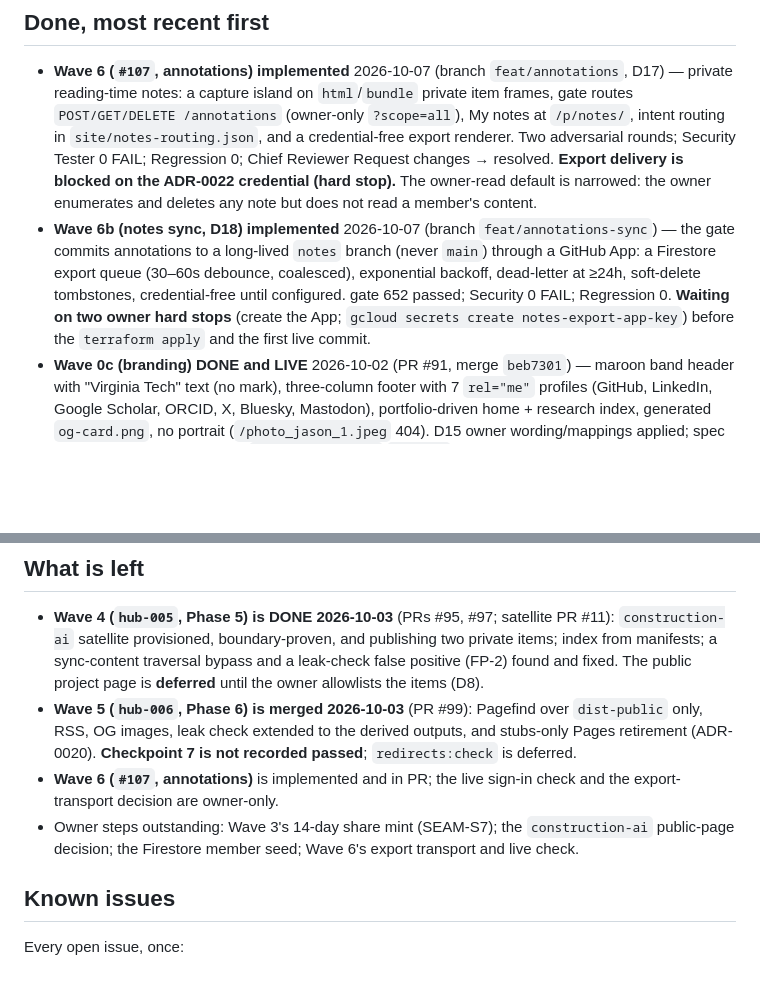
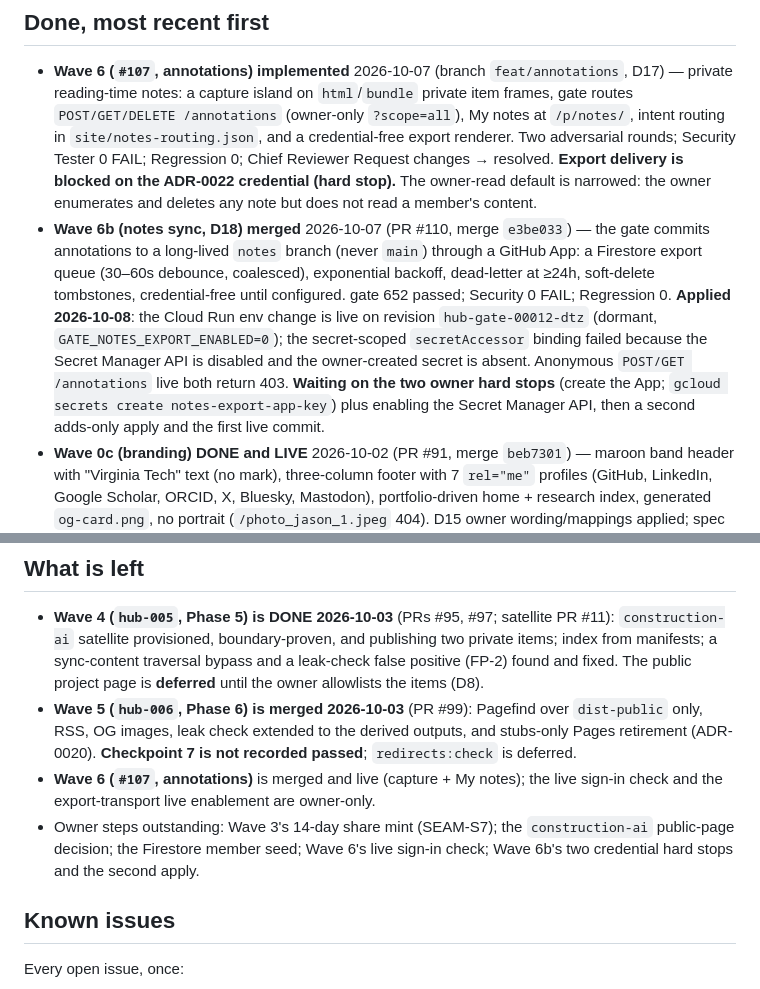
Before and after one commit to djjay0131/website, a Markdown page: llm/memory_bank/progress.md, 2 parts joined by grey strips. Drawn GitHub-style; blank space fills up the shorter version.

```diff
--- a/llm/memory_bank/progress.md
+++ b/llm/memory_bank/progress.md
@@ -59,13 +59,17 @@ merged reality, not plans.
   Reviewer Request changes → resolved. **Export delivery is blocked on the ADR-0022
   credential (hard stop).** The owner-read default is narrowed: the owner enumerates and
   deletes any note but does not read a member's content.
-- **Wave 6b (notes sync, D18) implemented** 2026-10-07 (branch `feat/annotations-sync`) —
+- **Wave 6b (notes sync, D18) merged** 2026-10-07 (PR #110, merge `e3be033`) —
   the gate commits annotations to a long-lived `notes` branch (never `main`) through a
   GitHub App: a Firestore export queue (30–60s debounce, coalesced), exponential backoff,
   dead-letter at ≥24h, soft-delete tombstones, credential-free until configured. gate 652
-  passed; Security 0 FAIL; Regression 0. **Waiting on two owner hard stops** (create the
-  App; `gcloud secrets create notes-export-app-key`) before the `terraform apply` and the
-  first live commit.
+  passed; Security 0 FAIL; Regression 0. **Applied 2026-10-08**: the Cloud Run env
+  change is live on revision `hub-gate-00012-dtz` (dormant, `GATE_NOTES_EXPORT_ENABLED=0`);
+  the secret-scoped `secretAccessor` binding failed because the Secret Manager API is
+  disabled and the owner-created secret is absent. Anonymous `POST/GET /annotations` live
+  both return 403. **Waiting on the two owner hard stops** (create the App;
+  `gcloud secrets create notes-export-app-key`) plus enabling the Secret Manager API,
+  then a second adds-only apply and the first live commit.
 - **Wave 0c (branding) DONE and LIVE** 2026-10-02 (PR #91, merge `beb7301`) — maroon
   band header with "Virginia Tech" text (no mark), three-column footer with 7
   `rel="me"` profiles (GitHub, LinkedIn, Google Scholar, ORCID, X, Bluesky, Mastodon),
@@ -115,11 +119,11 @@ merged reality, not plans.
   `dist-public` only, RSS, OG images, leak check extended to the derived outputs,
   and stubs-only Pages retirement (ADR-0020). **Checkpoint 7 is not recorded
   passed**; `redirects:check` is deferred.
-- **Wave 6 (`#107`, annotations)** is implemented and in PR; the live sign-in
-  check and the export-transport decision are owner-only.
+- **Wave 6 (`#107`, annotations)** is merged and live (capture + My notes); the
+  live sign-in check and the export-transport live enablement are owner-only.
 - Owner steps outstanding: Wave 3's 14-day share mint (SEAM-S7); the
-  `construction-ai` public-page decision; the Firestore member seed; Wave 6's
-  export transport and live check.
+  `construction-ai` public-page decision; the Firestore member seed; Wave 6's live
+  sign-in check; Wave 6b's two credential hard stops and the second apply.
 
 ## Known issues
 
```
Also changed, not shown: other parts of llm/memory_bank/progress.md (+1 -1 lines), llm/memory_bank/activeContext.md (+19 -14 lines), 1 other file.
